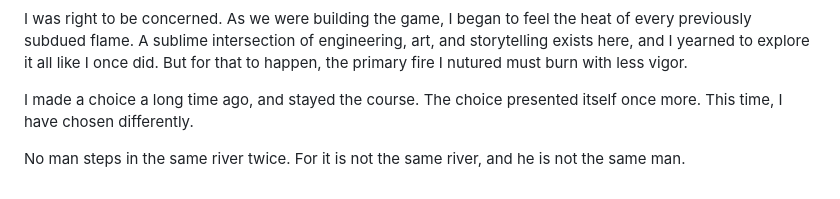
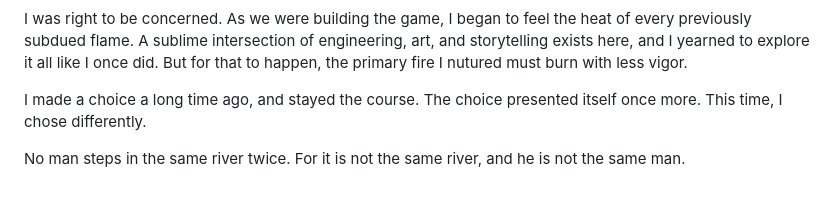
Before and after one commit to minifigmaster125/minifigmaster125.github.io, a Markdown page: src/posts/a-walk-down-creativity-lane.md, the part around the change. GitHub-like rendering.

Commit message:
phrasing

```diff
--- a/src/posts/a-walk-down-creativity-lane.md
+++ b/src/posts/a-walk-down-creativity-lane.md
@@ -208,7 +208,7 @@ all like I once did. But for that to happen, the primary fire I nutured must
 burn with less vigor.
 
 I made a choice a long time ago, and stayed the
-course. The choice presented itself once more. This time, I have chosen
+course. The choice presented itself once more. This time, I chose
 differently.
 
 No man steps in the same river twice. For it is not the same river,
```
